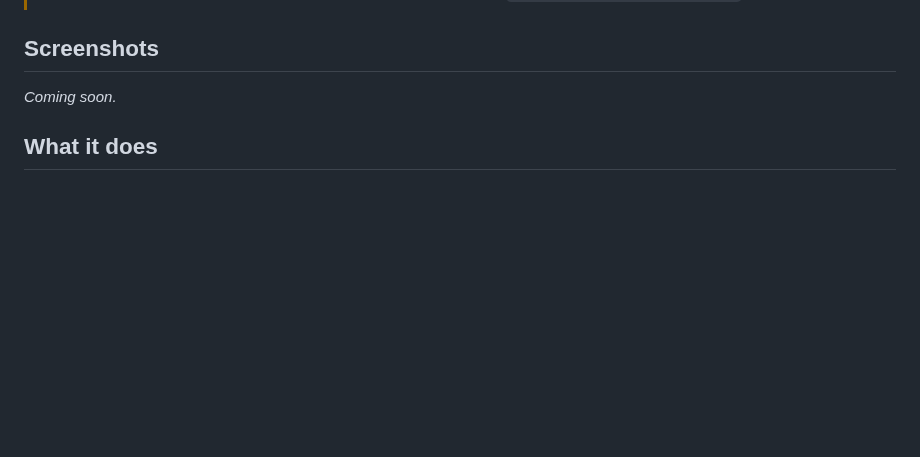
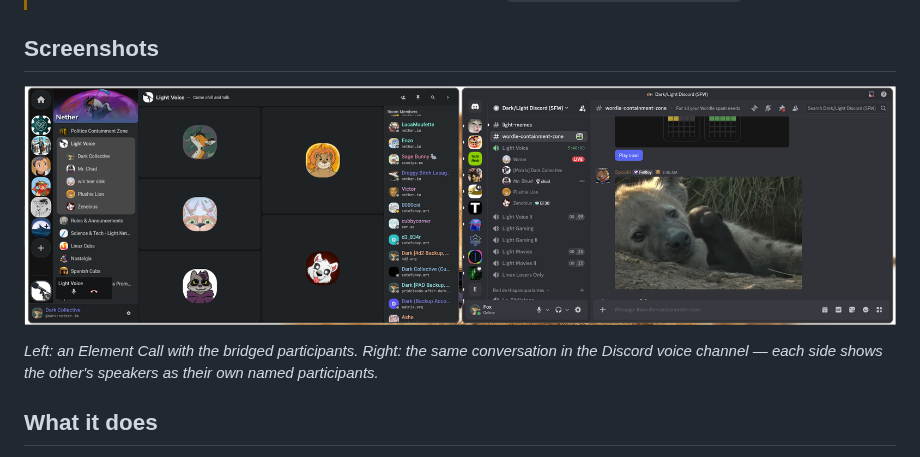
Before and after one commit to dark-collective/nether-voicebridge, a Markdown page: README.md, the part around the change. Rendered like a GitHub page; pictures changed too: docs/images/nether-voicebridge.png (added); blank space fills up the shorter version.

Commit message:
docs: add bridge screenshot to the README
Replace the "Screenshots — coming soon" placeholder with a side-by-side
Element Call / Discord voice-channel screenshot (docs/images/nether-voicebridge.png)
showing speakers bridged as named participants on each side.

Co-Authored-By: Claude Opus 4.8 (1M context) <noreply@anthropic.com>

```diff
--- a/README.md
+++ b/README.md
@@ -18,10 +18,13 @@ channel↔room pairs at once.
 
 ## Screenshots
 
-<!-- screenshots TODO: e.g. a Matrix call roster showing Discord users as ghosts,
-     and a Discord voice channel showing Matrix users as named puppet bots. -->
+![A Matrix Element Call (left) and the bridged Discord voice channel (right) side
+by side: Discord speakers appear as named ghosts in the Element call, and Matrix
+speakers appear as named puppet bots in Discord.](docs/images/nether-voicebridge.png)
 
-_Coming soon._
+*Left: an Element Call with the bridged participants. Right: the same conversation
+in the Discord voice channel — each side shows the other's speakers as their own
+named participants.*
 
 ## What it does
 
```
